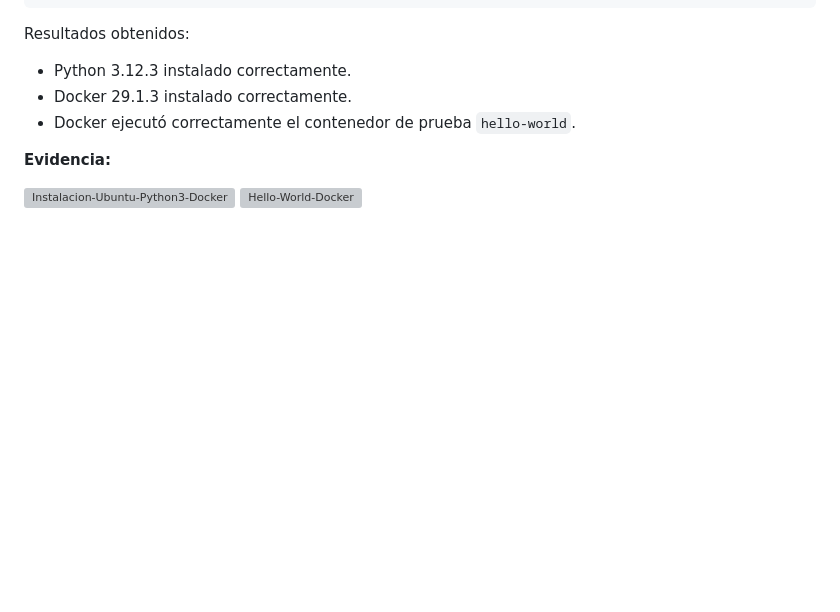
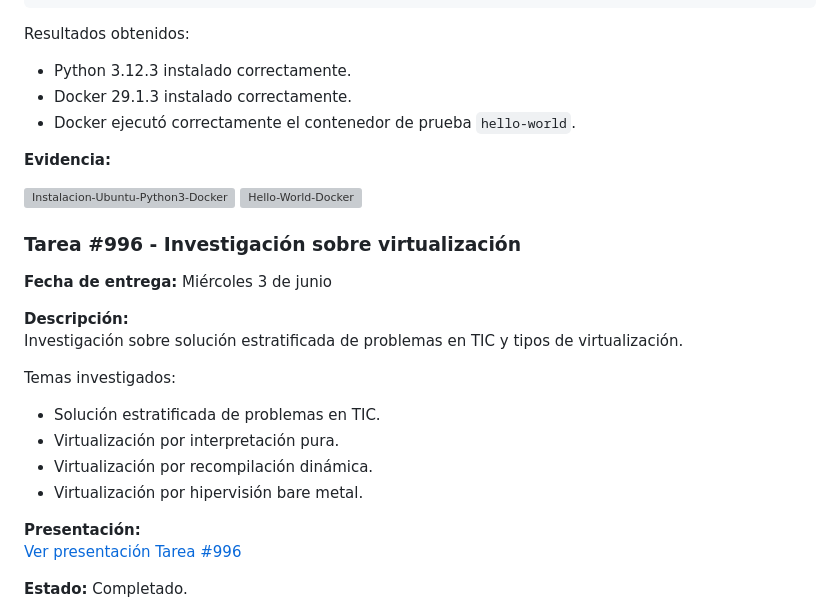
Before and after one commit to Kevvd3v/clouddataprocessing, a Markdown page: README.md, the part around the change. Rendered like a GitHub page; blank space fills up the shorter version; grey boxes are pictures that could not be loaded.

Commit message:
Añadí documentación de la tarea #996
Added research details on virtualization for task #996.

```diff
--- a/README.md
+++ b/README.md
@@ -156,3 +156,22 @@ Resultados obtenidos:
 <img width="1365" height="721" alt="Instalacion-Ubuntu-Python3-Docker" src="https://github.com/user-attachments/assets/e090131d-dcd9-4a16-b25e-39e502557202" />
 
 <img width="1365" height="726" alt="Hello-World-Docker" src="https://github.com/user-attachments/assets/27f2ddbe-da50-4cf2-84ee-821b97806fb9" />
+
+### Tarea #996 - Investigación sobre virtualización
+
+**Fecha de entrega:** Miércoles 3 de junio
+
+**Descripción:**
+Investigación sobre solución estratificada de problemas en TIC y tipos de virtualización.
+
+Temas investigados:
+
+- Solución estratificada de problemas en TIC.
+- Virtualización por interpretación pura.
+- Virtualización por recompilación dinámica.
+- Virtualización por hipervisión bare metal.
+
+**Presentación:**
+[Ver presentación Tarea #996](https://kevvd3v.github.io/clouddataprocessing/evidencias/Tarea_996/)
+
+**Estado:** Completado.
```
